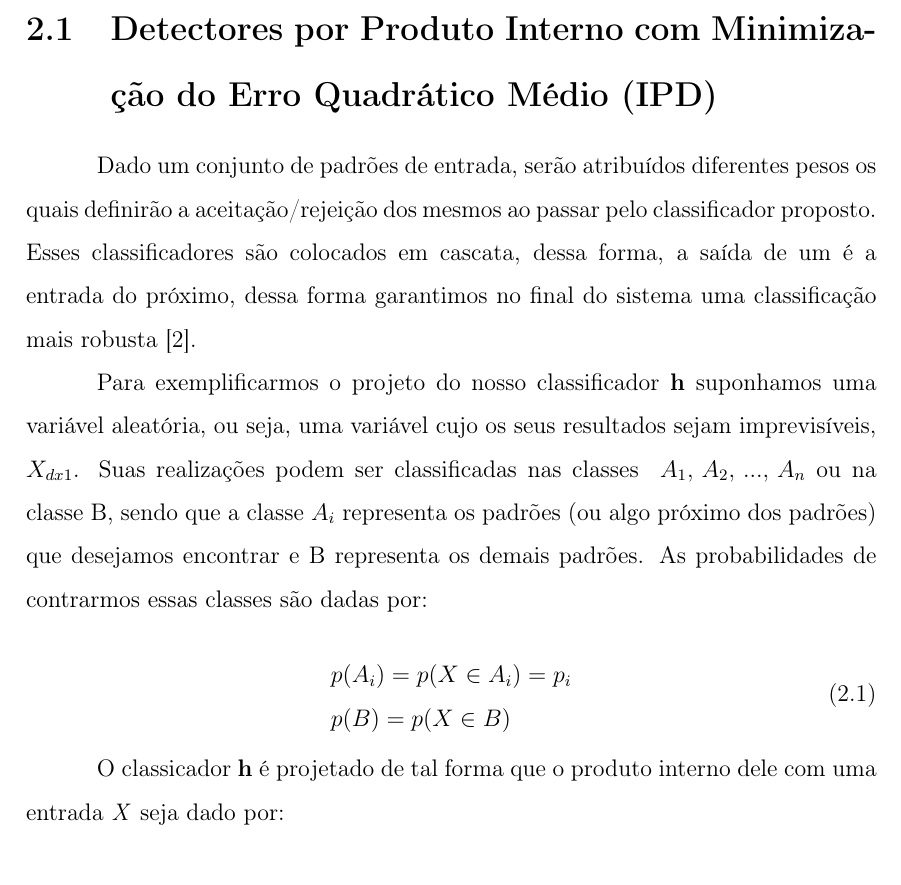
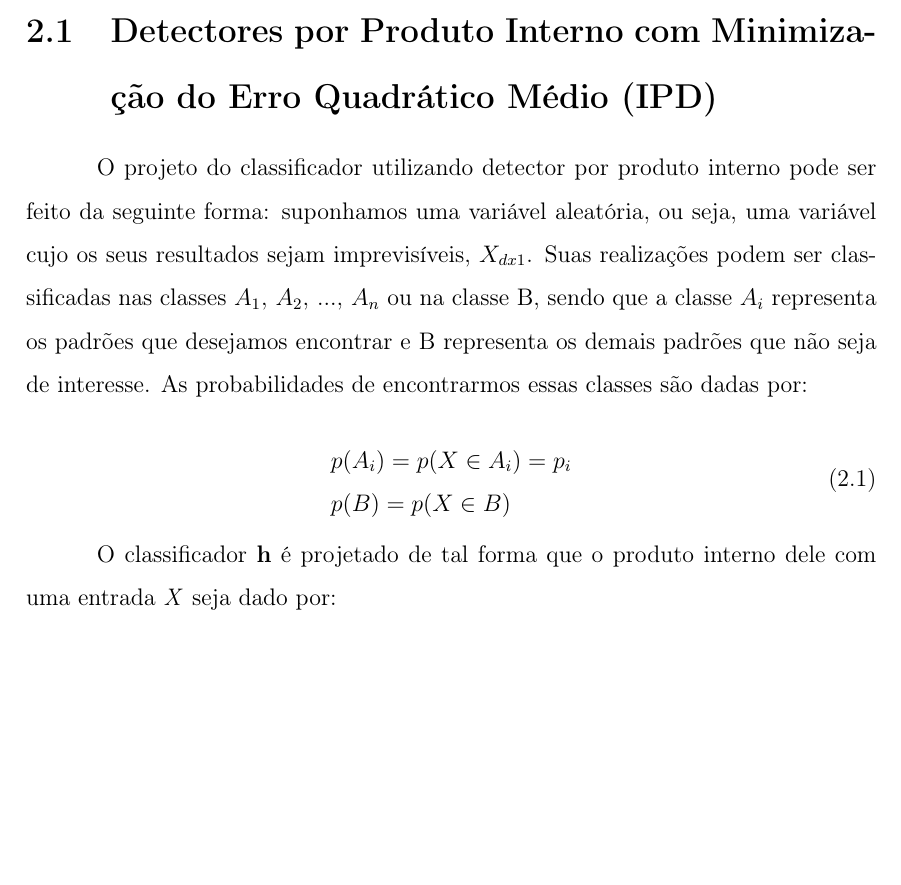
Before and after one commit to igorcoroli/Qualify, a LaTeX thesis (main_compila.tex, which reads capitulos/cap_fundamentos.tex): part of page 12 of 19 before the commit and part of page 12 of 18 after it, cut so that both start at the same text, the shorter picture padded with empty space. Compiled offline with pdfLaTeX; the source files are stored in an older character set and shown here as Unicode.

Commit message:
Correção do Waldir 1

```diff
--- a/capitulos/cap_fundamentos.tex
+++ b/capitulos/cap_fundamentos.tex
@@ -2,19 +2,16 @@
 
 \section{Detectores por Produto Interno com Minimização do Erro Quadrático Médio (IPD)}
 
-Dado um conjunto de padrões de entrada, serão atribuídos diferentes pesos os quais definirão a aceitação/rejeição dos mesmos ao passar pelo classificador proposto. Esses classificadores são colocados em cascata, dessa forma, a saída de um é a entrada do próximo, dessa forma garantimos no final do sistema uma classificação mais robusta \cite{waldir}.
+O projeto do classificador utilizando detector por produto interno pode ser feito da seguinte forma: suponhamos uma variável aleatória, ou seja, uma variável cujo os seus resultados sejam imprevisíveis, $X_{dx1}$. Suas realizações podem ser classificadas nas classes {${A_1},\,{A_2},\,...,\,{A_n}$} ou na classe B, sendo que a classe ${A_i}$ representa os padrões que desejamos encontrar e B representa os demais padrões que não seja de interesse. As probabilidades de encontrarmos essas classes são dadas por:
 
-Para exemplificarmos o projeto do nosso classificador \textbf{h} suponhamos uma variável aleatória, ou seja, uma variável cujo os seus resultados sejam imprevisíveis, $X_{dx1}$. Suas realizações podem ser classificadas nas classes {
-${A_1},\,{A_2},\,...,\,{A_n}$} ou na classe B, sendo que a classe ${A_i}$ representa os padrões (ou algo próximo dos padrões) que desejamos encontrar e B representa os demais padrões. As probabilidades de contrarmos essas classes são dadas por:
-
-\begin{equation}
+\begin{equation}\label{eq_prob}
 \begin{array}{l}
 p({A_i}) = p(X \in {A_i}) = {p_i}\\
 p(B) = p(X \in B)
 \end{array}
 \end{equation}
 
-O classicador \textbf{h} é projetado de tal forma que o produto interno dele com uma entrada \textit{X} seja dado por:
+O classificador \textbf{h} é projetado de tal forma que o produto interno dele com uma entrada \textit{X} seja dado por:
 
 \begin{equation}\label{eq_probabilidades}
 <x, h_{A_{i}}>=h^{t}_{A_{i}}x=C
```
